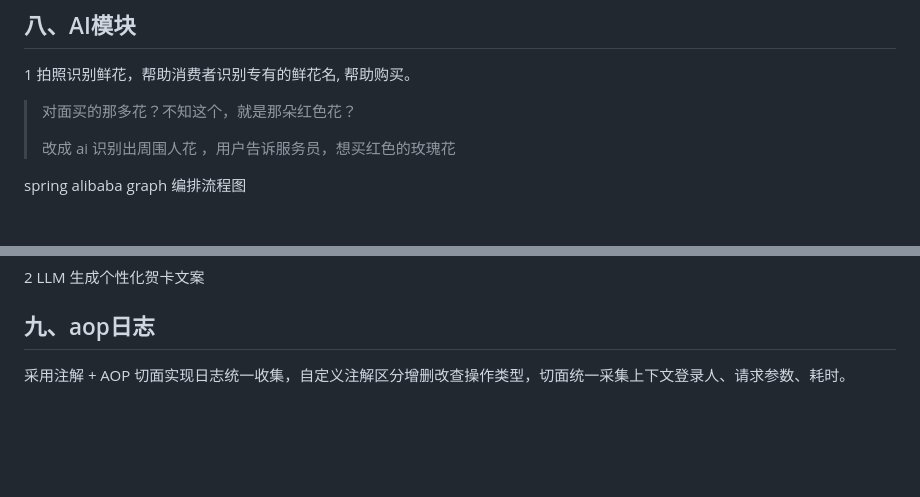
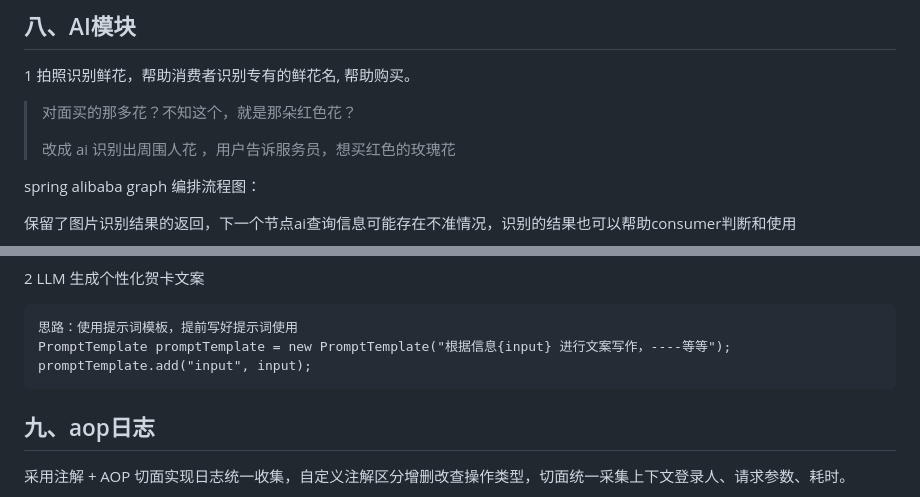
Before and after one commit to 1reaikeyi/flowerpayment-ai, a Markdown page: README.md, 2 parts joined by grey strips. GitHub-like rendering; blank space fills up the shorter version.

````diff
--- a/README.md
+++ b/README.md
@@ -357,7 +357,9 @@ OSS：上传云端，返回CDN加速访问URL
 >
 > 改成 ai 识别出周围人花 ，用户告诉服务员，想买红色的玫瑰花
 
-spring alibaba graph 编排流程图
+spring alibaba graph 编排流程图：
+
+保留了图片识别结果的返回，下一个节点ai查询信息可能存在不准情况，识别的结果也可以帮助consumer判断和使用
 
 ```mermaid
 %%{init: {'theme':'neutral','themeVariables':{'fontSize':'8px','nodeBorder':'2px'},'flowchart':{'nodeSpacing':8,'rankSpacing':32,'useMaxWidth':false,'curve':'basis'}}}%%
@@ -414,7 +426,11 @@ flowchart TD
 
 2 LLM 生成个性化贺卡文案
 
-
+```
+思路：使用提示词模板，提前写好提示词使用
+PromptTemplate promptTemplate = new PromptTemplate("根据信息{input} 进行文案写作，----等等");
+promptTemplate.add("input", input);
+```
 
 ## 九、aop日志
 
````
Also changed, not shown: other parts of README.md (+38 -28 lines).
